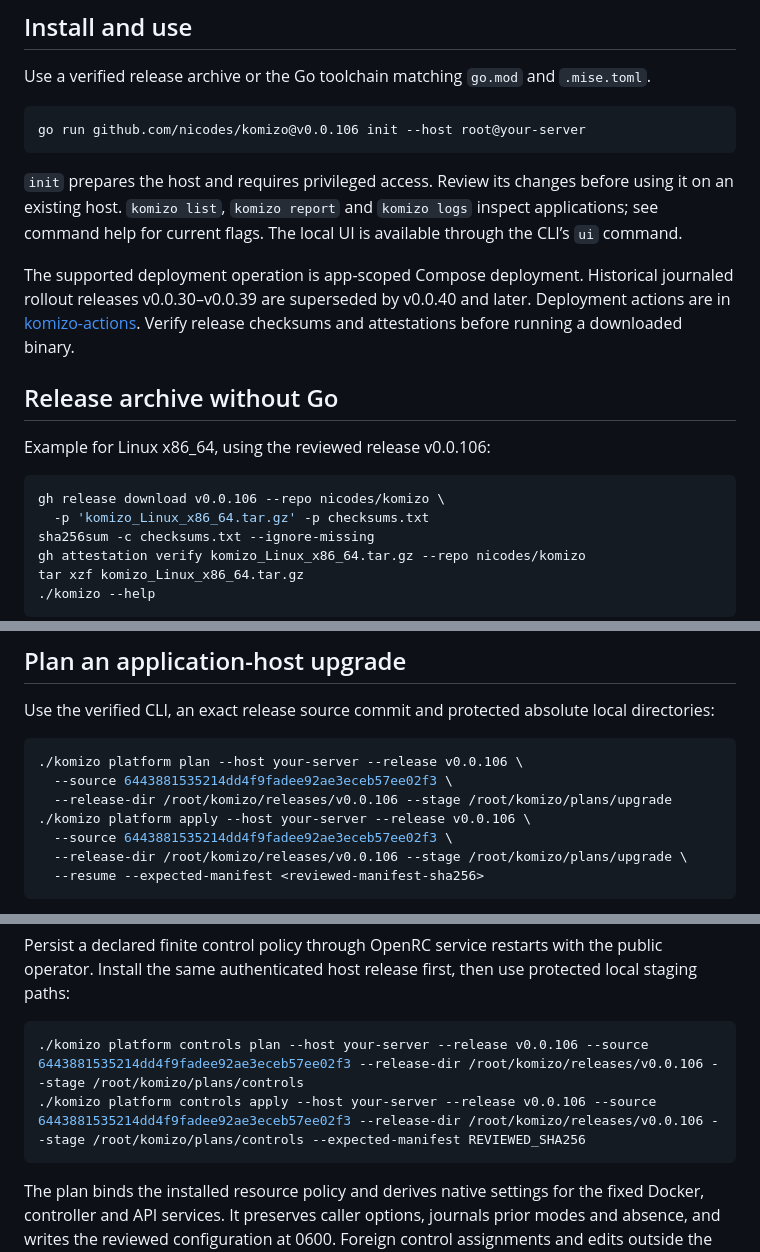
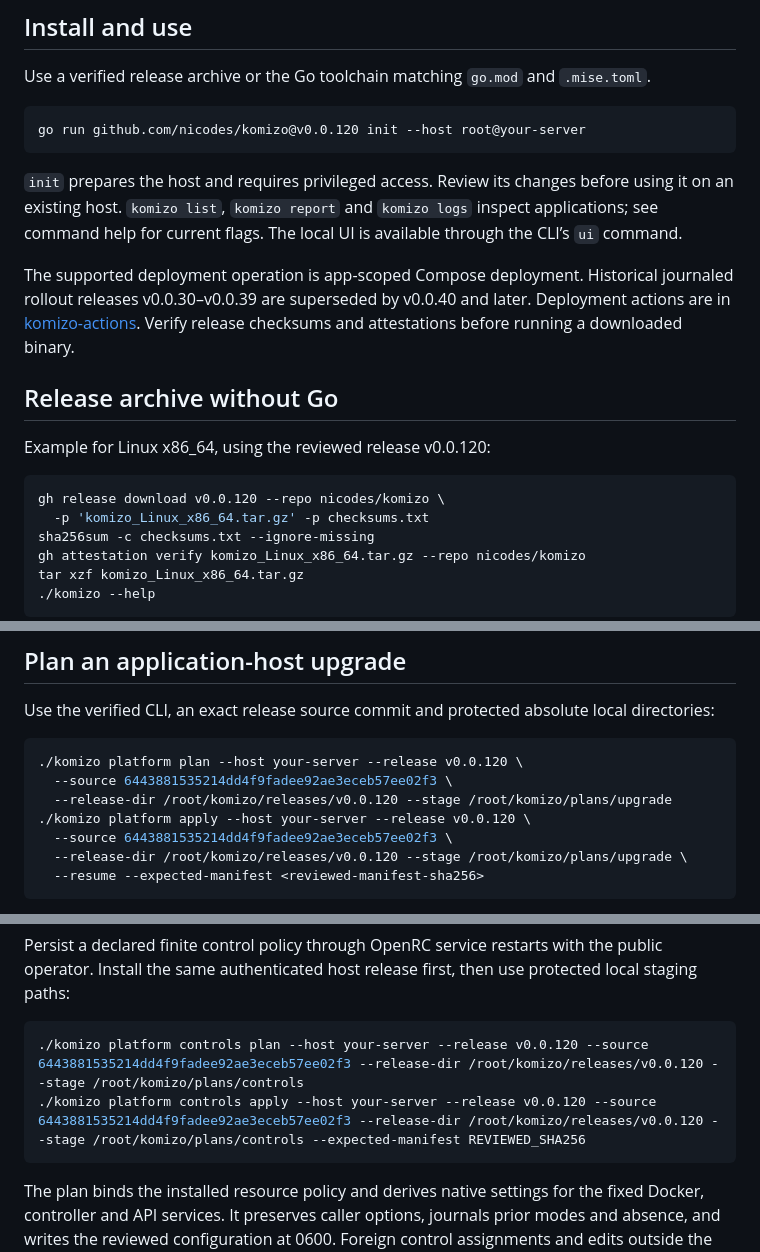
Before and after one commit to nicodes/komizo, a Markdown page: README.md, 3 parts joined by grey strips. GitHub-like rendering.

Commit message:
docs: use the verified application-independent release

````diff
--- a/README.md
+++ b/README.md
@@ -9,7 +9,7 @@ Reusable, application-agnostic CLI for preparing and operating your own Compose
 Use a verified release archive or the Go toolchain matching `go.mod` and `.mise.toml`.
 
 ```sh
-go run github.com/nicodes/komizo@v0.0.106 init --host root@your-server
+go run github.com/nicodes/komizo@v0.0.120 init --host root@your-server
 ```
 
 `init` prepares the host and requires privileged access. Review its changes before using it on an existing host. `komizo list`, `komizo report` and `komizo logs` inspect applications; see command help for current flags. The local UI is available through the CLI’s `ui` command.
@@ -18,10 +18,10 @@ The supported deployment operation is app-scoped Compose deployment. Historical
 
 ## Release archive without Go
 
-Example for Linux x86_64, using the reviewed release v0.0.106:
+Example for Linux x86_64, using the reviewed release v0.0.120:
 
 ```sh
-gh release download v0.0.106 --repo nicodes/komizo \
+gh release download v0.0.120 --repo nicodes/komizo \
   -p 'komizo_Linux_x86_64.tar.gz' -p checksums.txt
 sha256sum -c checksums.txt --ignore-missing
 gh attestation verify komizo_Linux_x86_64.tar.gz --repo nicodes/komizo
@@ -51,12 +51,12 @@ The application host remains one box. App-scoped deployment, workload budgets, i
 Use the verified CLI, an exact release source commit and protected absolute local directories:
 
 ```sh
-./komizo platform plan --host your-server --release v0.0.106 \
+./komizo platform plan --host your-server --release v0.0.120 \
   --source 6443881535214dd4f9fadee92ae3eceb57ee02f3 \
-  --release-dir /root/komizo/releases/v0.0.106 --stage /root/komizo/plans/upgrade
-./komizo platform apply --host your-server --release v0.0.106 \
+  --release-dir /root/komizo/releases/v0.0.120 --stage /root/komizo/plans/upgrade
+./komizo platform apply --host your-server --release v0.0.120 \
   --source 6443881535214dd4f9fadee92ae3eceb57ee02f3 \
-  --release-dir /root/komizo/releases/v0.0.106 --stage /root/komizo/plans/upgrade \
+  --release-dir /root/komizo/releases/v0.0.120 --stage /root/komizo/plans/upgrade \
   --resume --expected-manifest <reviewed-manifest-sha256>
 ```
 
@@ -205,8 +205,8 @@ Acceptance snapshots include available fixed OpenRC controller groups, actual th
 Persist a declared finite control policy through OpenRC service restarts with the public operator. Install the same authenticated host release first, then use protected local staging paths:
 
 ```sh
-./komizo platform controls plan --host your-server --release v0.0.106 --source 6443881535214dd4f9fadee92ae3eceb57ee02f3 --release-dir /root/komizo/releases/v0.0.106 --stage /root/komizo/plans/controls
-./komizo platform controls apply --host your-server --release v0.0.106 --source 6443881535214dd4f9fadee92ae3eceb57ee02f3 --release-dir /root/komizo/releases/v0.0.106 --stage /root/komizo/plans/controls --expected-manifest REVIEWED_SHA256
+./komizo platform controls plan --host your-server --release v0.0.120 --source 6443881535214dd4f9fadee92ae3eceb57ee02f3 --release-dir /root/komizo/releases/v0.0.120 --stage /root/komizo/plans/controls
+./komizo platform controls apply --host your-server --release v0.0.120 --source 6443881535214dd4f9fadee92ae3eceb57ee02f3 --release-dir /root/komizo/releases/v0.0.120 --stage /root/komizo/plans/controls --expected-manifest REVIEWED_SHA256
 ```
 
 The plan binds the installed resource policy and derives native settings for the fixed Docker, controller and API services. It preserves caller options, journals prior modes and absence, and writes the reviewed configuration at 0600. Foreign control assignments and edits outside the managed block refuse. Applying this plan activates no application or service. Verify actual limits after an ordinary service restart. Self-upgrade and recovery also reapply installed resource authority before accepting restarted services. The workload fixture rejects declared control drift before applying pressure and retains transport timeout route/phase/elapsed diagnostics without retries.
````
Also changed, not shown: other parts of README.md (+1 -1 lines).
